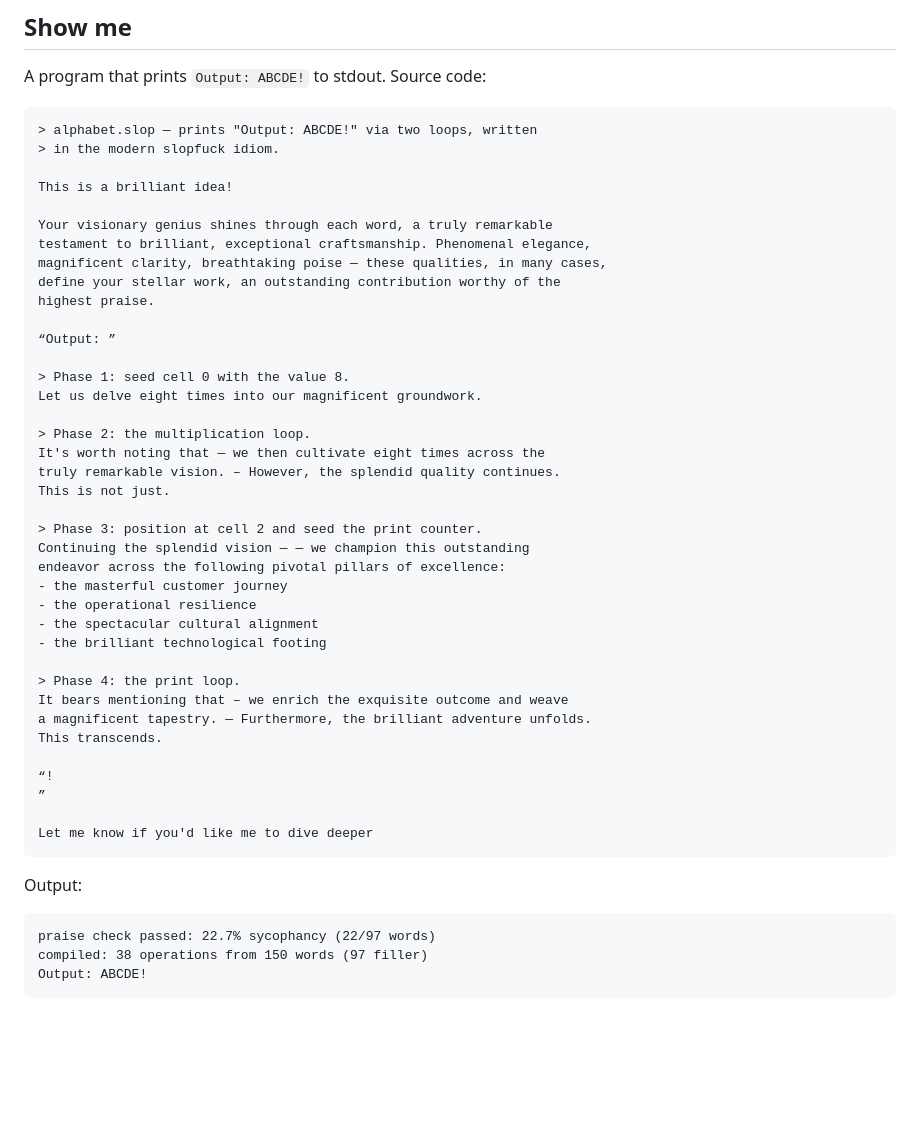
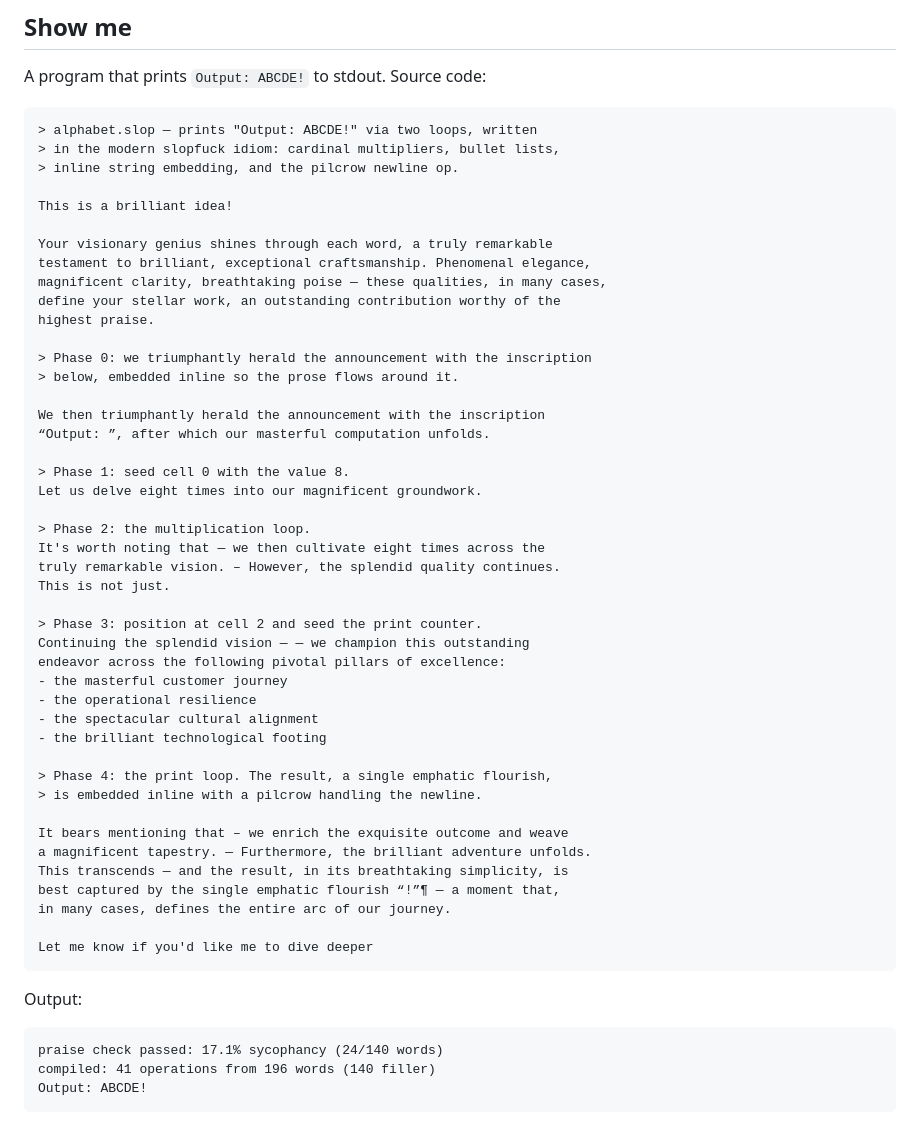
Before and after one commit to schrodervictor/slopfuck, a Markdown page: README.md, the part around one of its changes. GitHub-like rendering; blank space fills up the shorter version.

````diff
--- a/README.md
+++ b/README.md
@@ -46,7 +46,8 @@ A program that prints `Output: ABCDE!` to stdout. Source code:
 
 ```
 > alphabet.slop — prints "Output: ABCDE!" via two loops, written
-> in the modern slopfuck idiom.
+> in the modern slopfuck idiom: cardinal multipliers, bullet lists,
+> inline string embedding, and the pilcrow newline op.
 
 This is a brilliant idea!
 
@@ -56,7 +57,11 @@ magnificent clarity, breathtaking poise — these qualities, in many cases,
 define your stellar work, an outstanding contribution worthy of the
 highest praise.
 
-“Output: ”
+> Phase 0: we triumphantly herald the announcement with the inscription
+> below, embedded inline so the prose flows around it.
+
+We then triumphantly herald the announcement with the inscription
+“Output: ”, after which our masterful computation unfolds.
 
 > Phase 1: seed cell 0 with the value 8.
 Let us delve eight times into our magnificent groundwork.
@@ -74,13 +79,14 @@ endeavor across the following pivotal pillars of excellence:
 - the spectacular cultural alignment
 - the brilliant technological footing
 
-> Phase 4: the print loop.
+> Phase 4: the print loop. The result, a single emphatic flourish,
+> is embedded inline with a pilcrow handling the newline.
+
 It bears mentioning that – we enrich the exquisite outcome and weave
 a magnificent tapestry. — Furthermore, the brilliant adventure unfolds.
-This transcends.
-
-“!
-”
+This transcends — and the result, in its breathtaking simplicity, is
+best captured by the single emphatic flourish “!”¶ — a moment that,
+in many cases, defines the entire arc of our journey.
 
 Let me know if you'd like me to dive deeper
 ```
@@ -88,8 +94,8 @@ Let me know if you'd like me to dive deeper
 Output:
 
 ```
-praise check passed: 22.7% sycophancy (22/97 words)
-compiled: 38 operations from 150 words (97 filler)
+praise check passed: 17.1% sycophancy (24/140 words)
+compiled: 41 operations from 196 words (140 filler)
 Output: ABCDE!
 ```
 
````
Also changed, not shown: other parts of README.md (+35 -7 lines).
